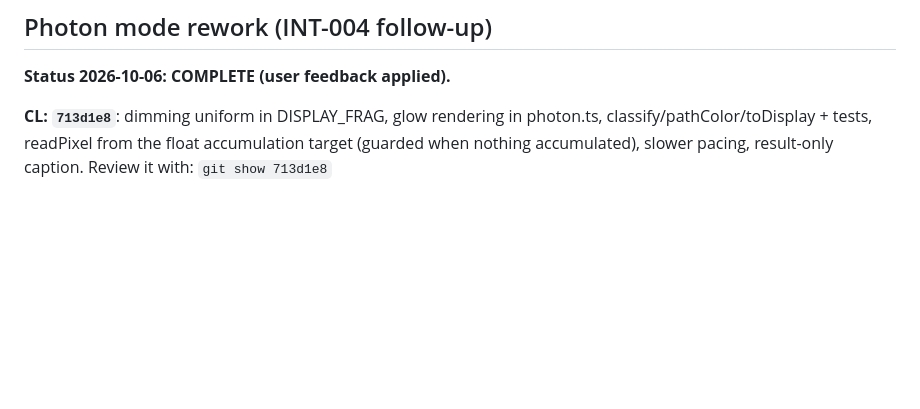
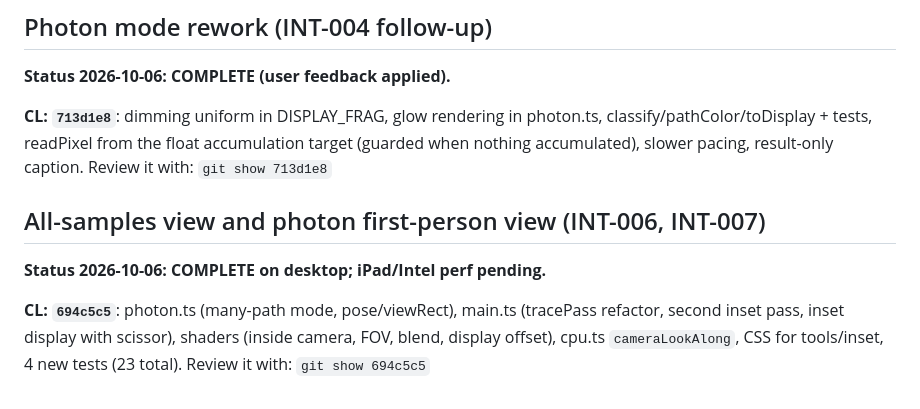
Before and after one commit to trungtle/graphics-engineer-demo, a Markdown page: doc/roadmap/completed.md, the part around the change. Rendered like a GitHub page; blank space fills up the shorter version.

```diff
--- a/doc/roadmap/completed.md
+++ b/doc/roadmap/completed.md
@@ -78,3 +78,10 @@ Review it with: `git show bb4b091`
 
 **CL: `713d1e8`**: dimming uniform in DISPLAY_FRAG, glow rendering in photon.ts, classify/pathColor/toDisplay + tests, readPixel from the float accumulation target (guarded when nothing accumulated), slower pacing, result-only caption.
 Review it with: `git show 713d1e8`
+
+## All-samples view and photon first-person view (INT-006, INT-007)
+
+**Status 2026-10-06: COMPLETE on desktop; iPad/Intel perf pending.**
+
+**CL: `694c5c5`**: photon.ts (many-path mode, pose/viewRect), main.ts (tracePass refactor, second inset pass, inset display with scissor), shaders (inside camera, FOV, blend, display offset), cpu.ts `cameraLookAlong`, CSS for tools/inset, 4 new tests (23 total).
+Review it with: `git show 694c5c5`
```
Also changed, not shown: doc/ROADMAP.md (+1 -1 lines), doc/roadmap/interaction.md (+26 -0 lines).
